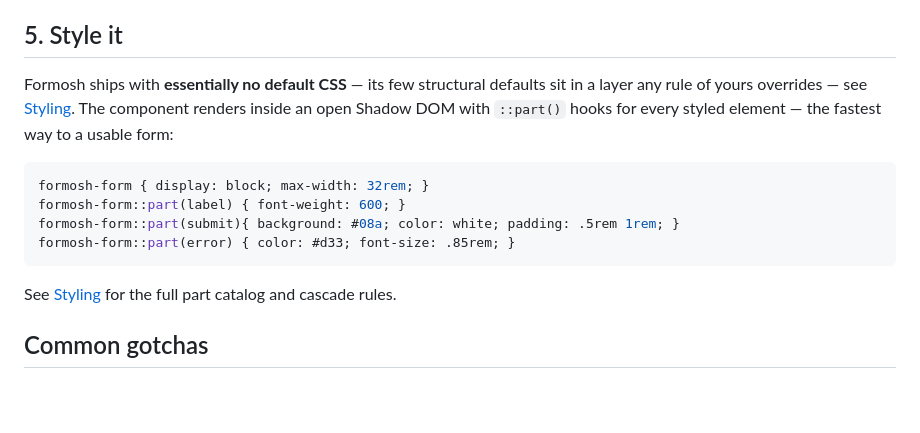
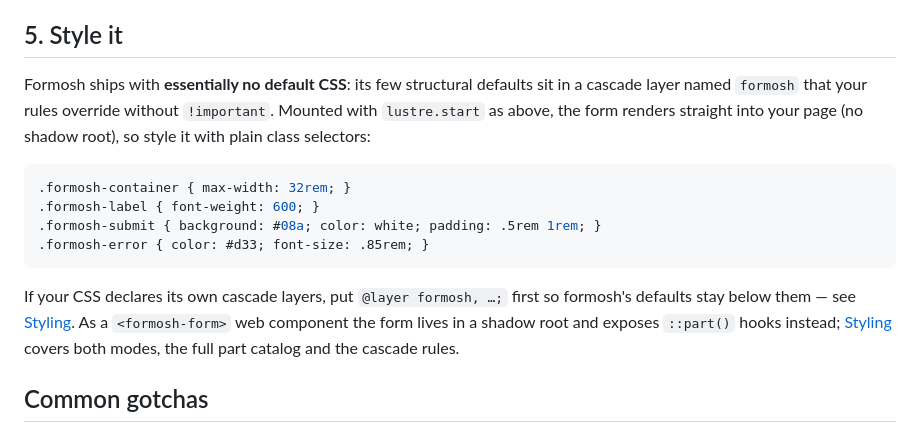
Before and after one commit to radionest/gleam_formosh, a Markdown page: docs/guides/quickstart.md, the part around the change. Drawn GitHub-style; blank space fills up the shorter version.

Commit message:
docs: scope the layer-override claim to the web component

````diff
--- a/docs/guides/quickstart.md
+++ b/docs/guides/quickstart.md
@@ -126,20 +126,25 @@ the complete signatures live in [Public API](../reference/api.md).
 
 ## 5. Style it
 
-Formosh ships with **essentially no default CSS** — its few structural
-defaults sit in a layer any rule of yours overrides — see
-[Styling](../guides/styling.md#order-of-use). The component renders inside an
-open Shadow DOM with `::part()` hooks for every styled element — the fastest
-way to a usable form:
+Formosh ships with **essentially no default CSS**: its few structural
+defaults sit in a cascade layer named `formosh` that your rules override
+without `!important`. Mounted with `lustre.start` as above, the form renders
+straight into your page (no shadow root), so style it with plain class
+selectors:
 
 ```css
-formosh-form { display: block; max-width: 32rem; }
-formosh-form::part(label) { font-weight: 600; }
-formosh-form::part(submit){ background: #08a; color: white; padding: .5rem 1rem; }
-formosh-form::part(error) { color: #d33; font-size: .85rem; }
+.formosh-container { max-width: 32rem; }
+.formosh-label { font-weight: 600; }
+.formosh-submit { background: #08a; color: white; padding: .5rem 1rem; }
+.formosh-error { color: #d33; font-size: .85rem; }
 ```
 
-See [Styling](styling.md) for the full part catalog and cascade rules.
+If your CSS declares its own cascade layers, put `@layer formosh, …;` first
+so formosh's defaults stay below them — see
+[Styling](styling.md#plain-lustre-app-no-shadow-root). As a `<formosh-form>`
+web component the form lives in a shadow root and exposes `::part()` hooks
+instead; [Styling](styling.md) covers both modes, the full part catalog and
+the cascade rules.
 
 ## Common gotchas
 
````
Also changed, not shown: docs/concepts/overview.md (+8 -7 lines).
